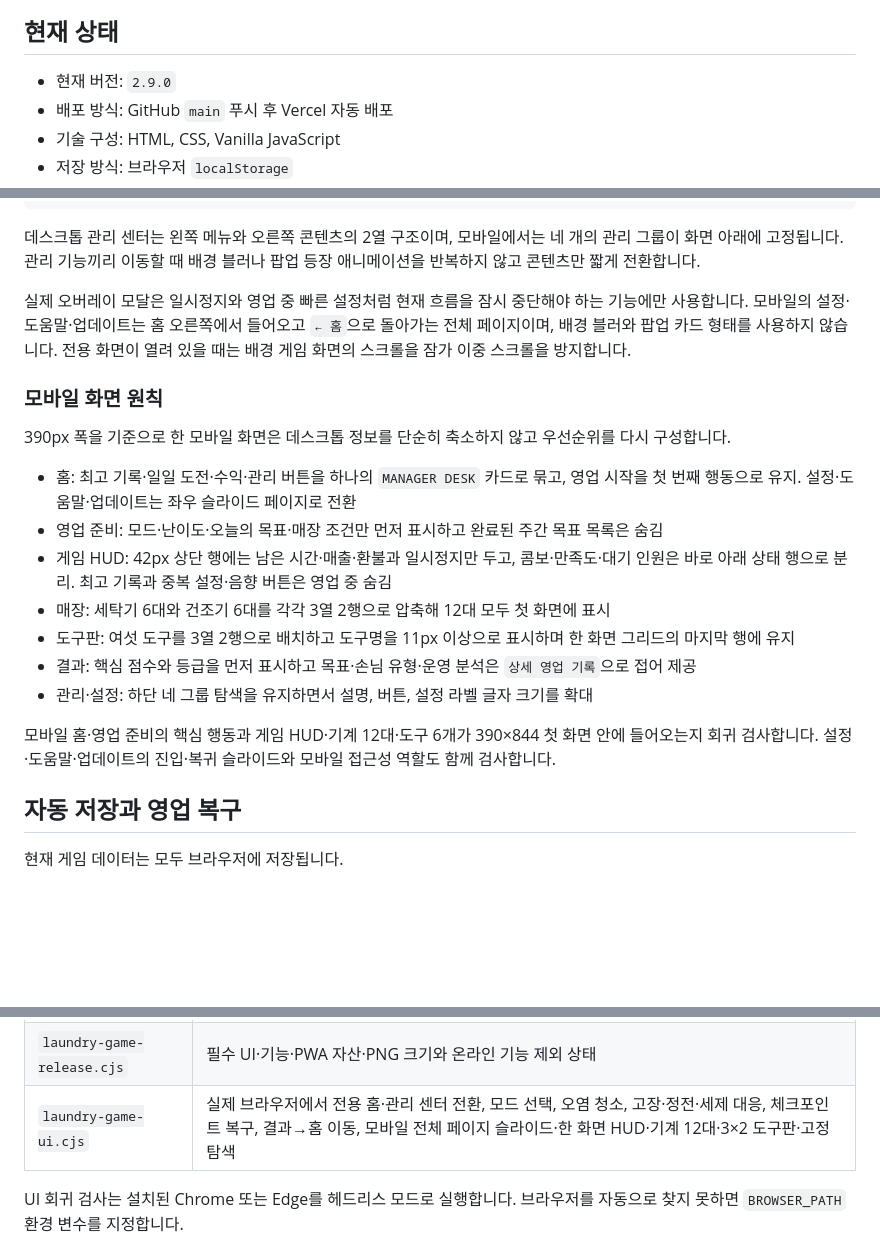
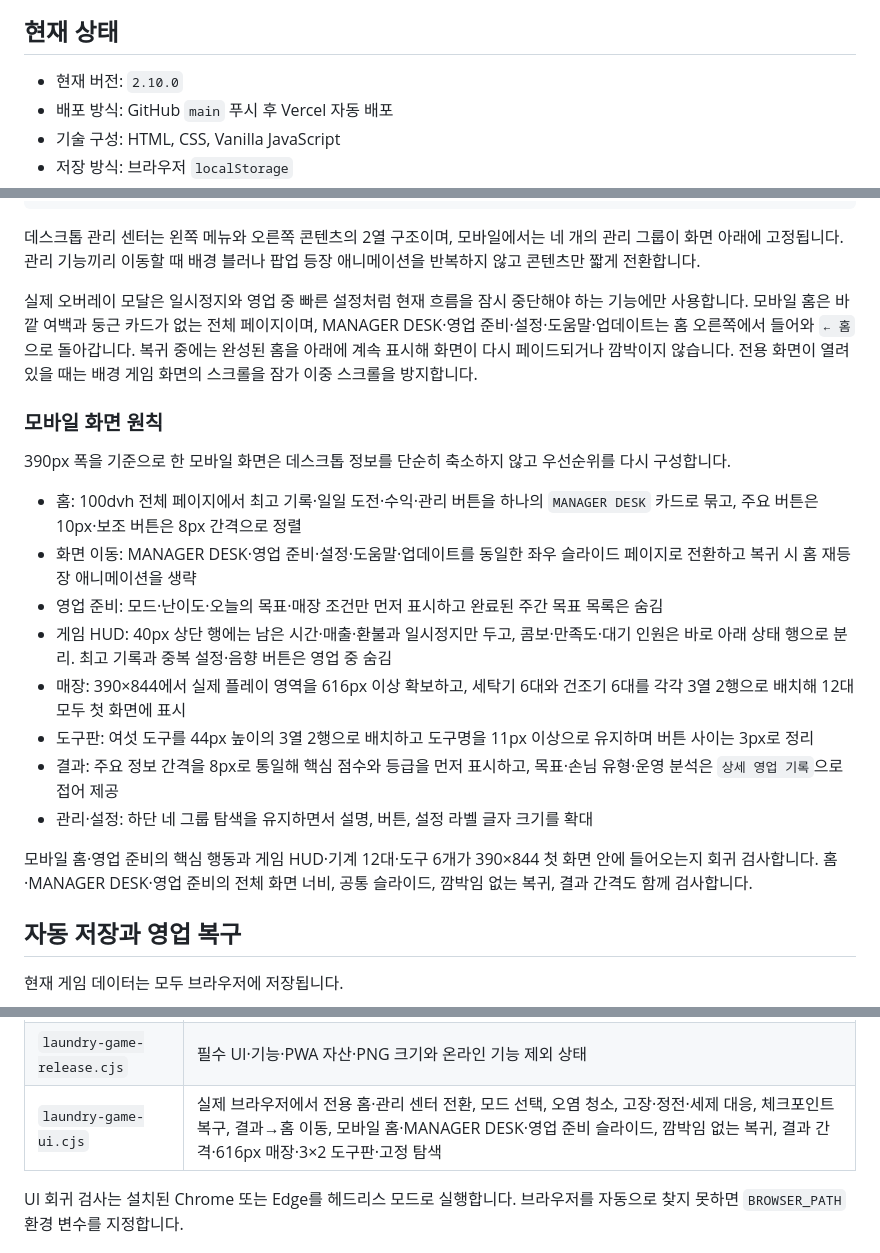
Before and after one commit to BokEumEom/bubble-time, a Markdown page: README.md, 3 parts joined by grey strips. Drawn GitHub-style; blank space fills up the shorter version.

```diff
--- a/README.md
+++ b/README.md
@@ -6,7 +6,7 @@
 
 ## 현재 상태
 
-- 현재 버전: `2.9.0`
+- 현재 버전: `2.10.0`
 - 배포 방식: GitHub `main` 푸시 후 Vercel 자동 배포
 - 기술 구성: HTML, CSS, Vanilla JavaScript
 - 저장 방식: 브라우저 `localStorage`
@@ -124,21 +124,22 @@
 
 데스크톱 관리 센터는 왼쪽 메뉴와 오른쪽 콘텐츠의 2열 구조이며, 모바일에서는 네 개의 관리 그룹이 화면 아래에 고정됩니다. 관리 기능끼리 이동할 때 배경 블러나 팝업 등장 애니메이션을 반복하지 않고 콘텐츠만 짧게 전환합니다.
 
-실제 오버레이 모달은 일시정지와 영업 중 빠른 설정처럼 현재 흐름을 잠시 중단해야 하는 기능에만 사용합니다. 모바일의 설정·도움말·업데이트는 홈 오른쪽에서 들어오고 `← 홈`으로 돌아가는 전체 페이지이며, 배경 블러와 팝업 카드 형태를 사용하지 않습니다. 전용 화면이 열려 있을 때는 배경 게임 화면의 스크롤을 잠가 이중 스크롤을 방지합니다.
+실제 오버레이 모달은 일시정지와 영업 중 빠른 설정처럼 현재 흐름을 잠시 중단해야 하는 기능에만 사용합니다. 모바일 홈은 바깥 여백과 둥근 카드가 없는 전체 페이지이며, MANAGER DESK·영업 준비·설정·도움말·업데이트는 홈 오른쪽에서 들어와 `← 홈`으로 돌아갑니다. 복귀 중에는 완성된 홈을 아래에 계속 표시해 화면이 다시 페이드되거나 깜박이지 않습니다. 전용 화면이 열려 있을 때는 배경 게임 화면의 스크롤을 잠가 이중 스크롤을 방지합니다.
 
 ### 모바일 화면 원칙
 
 390px 폭을 기준으로 한 모바일 화면은 데스크톱 정보를 단순히 축소하지 않고 우선순위를 다시 구성합니다.
 
-- 홈: 최고 기록·일일 도전·수익·관리 버튼을 하나의 `MANAGER DESK` 카드로 묶고, 영업 시작을 첫 번째 행동으로 유지. 설정·도움말·업데이트는 좌우 슬라이드 페이지로 전환
+- 홈: 100dvh 전체 페이지에서 최고 기록·일일 도전·수익·관리 버튼을 하나의 `MANAGER DESK` 카드로 묶고, 주요 버튼은 10px·보조 버튼은 8px 간격으로 정렬
+- 화면 이동: MANAGER DESK·영업 준비·설정·도움말·업데이트를 동일한 좌우 슬라이드 페이지로 전환하고 복귀 시 홈 재등장 애니메이션을 생략
 - 영업 준비: 모드·난이도·오늘의 목표·매장 조건만 먼저 표시하고 완료된 주간 목표 목록은 숨김
-- 게임 HUD: 42px 상단 행에는 남은 시간·매출·환불과 일시정지만 두고, 콤보·만족도·대기 인원은 바로 아래 상태 행으로 분리. 최고 기록과 중복 설정·음향 버튼은 영업 중 숨김
-- 매장: 세탁기 6대와 건조기 6대를 각각 3열 2행으로 압축해 12대 모두 첫 화면에 표시
-- 도구판: 여섯 도구를 3열 2행으로 배치하고 도구명을 11px 이상으로 표시하며 한 화면 그리드의 마지막 행에 유지
-- 결과: 핵심 점수와 등급을 먼저 표시하고 목표·손님 유형·운영 분석은 `상세 영업 기록`으로 접어 제공
+- 게임 HUD: 40px 상단 행에는 남은 시간·매출·환불과 일시정지만 두고, 콤보·만족도·대기 인원은 바로 아래 상태 행으로 분리. 최고 기록과 중복 설정·음향 버튼은 영업 중 숨김
+- 매장: 390×844에서 실제 플레이 영역을 616px 이상 확보하고, 세탁기 6대와 건조기 6대를 각각 3열 2행으로 배치해 12대 모두 첫 화면에 표시
+- 도구판: 여섯 도구를 44px 높이의 3열 2행으로 배치하고 도구명을 11px 이상으로 유지하며 버튼 사이는 3px로 정리
+- 결과: 주요 정보 간격을 8px로 통일해 핵심 점수와 등급을 먼저 표시하고, 목표·손님 유형·운영 분석은 `상세 영업 기록`으로 접어 제공
 - 관리·설정: 하단 네 그룹 탐색을 유지하면서 설명, 버튼, 설정 라벨 글자 크기를 확대
 
-모바일 홈·영업 준비의 핵심 행동과 게임 HUD·기계 12대·도구 6개가 390×844 첫 화면 안에 들어오는지 회귀 검사합니다. 설정·도움말·업데이트의 진입·복귀 슬라이드와 모바일 접근성 역할도 함께 검사합니다.
+모바일 홈·영업 준비의 핵심 행동과 게임 HUD·기계 12대·도구 6개가 390×844 첫 화면 안에 들어오는지 회귀 검사합니다. 홈·MANAGER DESK·영업 준비의 전체 화면 너비, 공통 슬라이드, 깜박임 없는 복귀, 결과 간격도 함께 검사합니다.
 
 ## 자동 저장과 영업 복구
 
@@ -201,7 +202,7 @@ node tests/laundry-game-ui.cjs
 | --- | --- |
 | `laundry-game-balance.cjs` | 대응 속도별 생존율, 환불, 최대 대기 줄과 실패 시점 |
 | `laundry-game-release.cjs` | 필수 UI·기능·PWA 자산·PNG 크기와 온라인 기능 제외 상태 |
-| `laundry-game-ui.cjs` | 실제 브라우저에서 전용 홈·관리 센터 전환, 모드 선택, 오염 청소, 고장·정전·세제 대응, 체크포인트 복구, 결과→홈 이동, 모바일 전체 페이지 슬라이드·한 화면 HUD·기계 12대·3×2 도구판·고정 탐색 |
+| `laundry-game-ui.cjs` | 실제 브라우저에서 전용 홈·관리 센터 전환, 모드 선택, 오염 청소, 고장·정전·세제 대응, 체크포인트 복구, 결과→홈 이동, 모바일 홈·MANAGER DESK·영업 준비 슬라이드, 깜박임 없는 복귀, 결과 간격·616px 매장·3×2 도구판·고정 탐색 |
 
 UI 회귀 검사는 설치된 Chrome 또는 Edge를 헤드리스 모드로 실행합니다. 브라우저를 자동으로 찾지 못하면 `BROWSER_PATH` 환경 변수를 지정합니다.
 
```
Also changed, not shown: assets/screenshot-mobile.png, assets/screenshot-wide.png, 6 other files.
